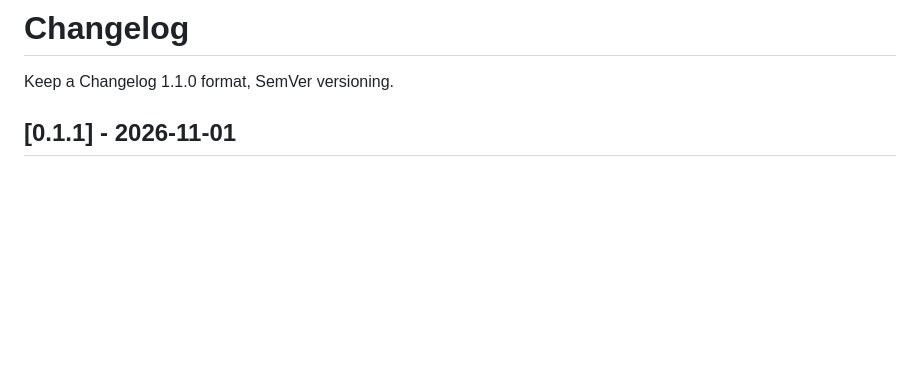
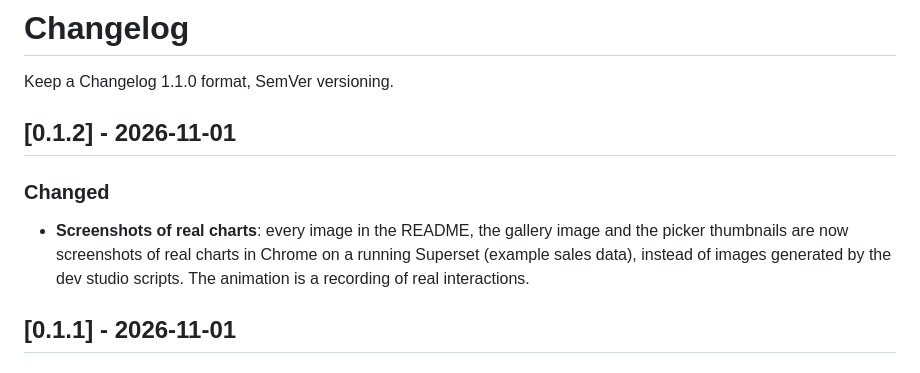
Before and after one commit to FrancescoCastaldi/superset-plugin-chart-stratum-donut, a Markdown page: CHANGELOG.md, the part around the change. Drawn GitHub-style; blank space fills up the shorter version.

```diff
--- a/CHANGELOG.md
+++ b/CHANGELOG.md
@@ -1,6 +1,11 @@
 # Changelog
 
 Keep a Changelog 1.1.0 format, SemVer versioning.
+
+## [0.1.2] - 2026-11-01
+
+### Changed
+- **Screenshots of real charts**: every image in the README, the gallery image and the picker thumbnails are now screenshots of real charts in Chrome on a running Superset (example sales data), instead of images generated by the dev studio scripts. The animation is a recording of real interactions.
 
 ## [0.1.1] - 2026-11-01
 
```
Also changed, not shown: README.md (+5 -3 lines), docs/images/stratum_donut_dark.png, docs/images/stratum_donut_metrics.png, docs/images/stratum_donut_preview.png, src/images/example.png, src/images/thumbnail.png, 1 other file.
